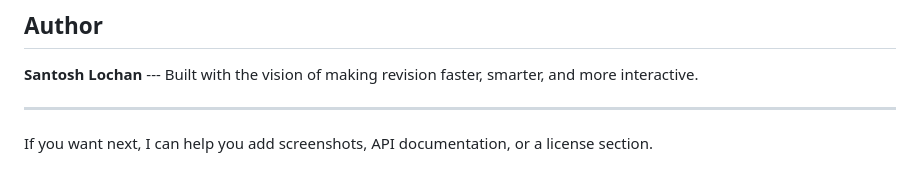
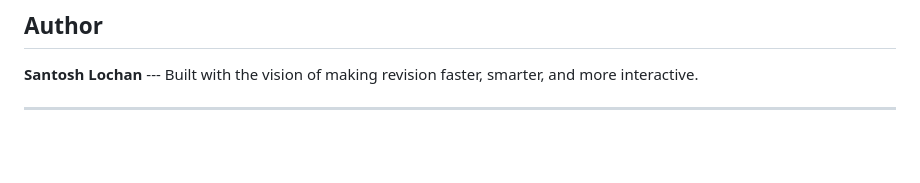
Before and after one commit to Santosh-Lochan/SakurAi, a Markdown page: README.md, the part around the change. GitHub-like rendering; blank space fills up the shorter version.

Commit message:
Revision - Readme.md

```diff
--- a/README.md
+++ b/README.md
@@ -148,5 +148,3 @@ npm start
 Built with the vision of making revision faster, smarter, and more interactive.
 
 ---
-
-If you want next, I can help you add screenshots, API documentation, or a license section.
```
